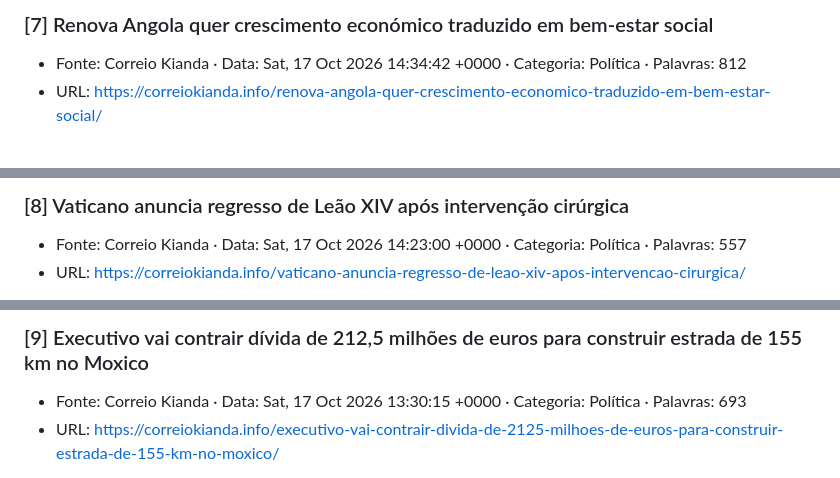
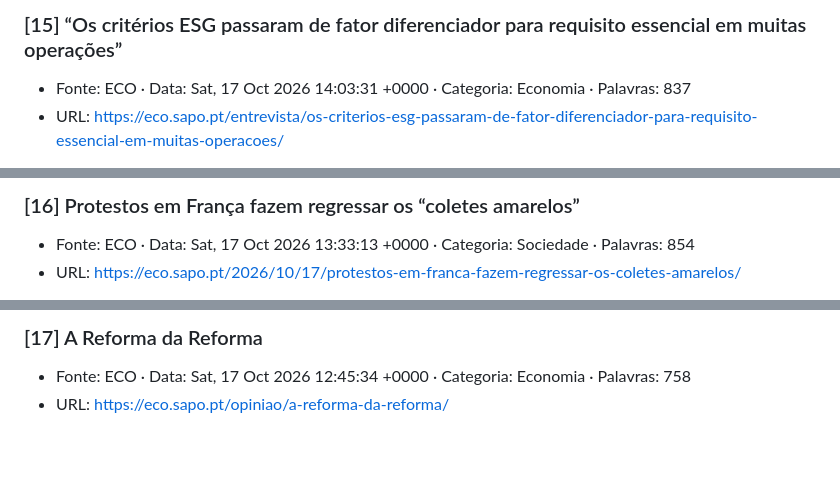
Before and after one commit to mhiroash/altars-demo, a Markdown page: escritor/export-artigos-pipeline.md, 3 parts joined by grey strips. GitHub-like rendering; blank space fills up the shorter version.

```diff
--- a/escritor/export-artigos-pipeline.md
+++ b/escritor/export-artigos-pipeline.md
@@ -29,8 +29,8 @@ ricação, tipificada no artigo 349.º. Como explica Rui Verde, este crime acont
 
 
-### [7] Renova Angola quer crescimento económico traduzido em bem-estar social
+### [15] “Os critérios ESG passaram de fator diferenciador para requisito essencial em muitas operações”
 
-- Fonte: Correio Kianda · Data: Sat, 17 Oct 2026 14:34:42 +0000 · Categoria: Política · Palavras: 812
-- URL: https://correiokianda.info/renova-angola-quer-crescimento-economico-traduzido-em-bem-estar-social/
+- Fonte: ECO · Data: Sat, 17 Oct 2026 14:03:31 +0000 · Categoria: Economia · Palavras: 837
+- URL: https://eco.sapo.pt/entrevista/os-criterios-esg-passaram-de-fator-diferenciador-para-requisito-essencial-em-muitas-operacoes/
 
 
@@ -38,8 +38,8 @@ ricação, tipificada no artigo 349.º. Como explica Rui Verde, este crime acont
 
 
-### [8] Vaticano anuncia regresso de Leão XIV após intervenção cirúrgica
+### [16] Protestos em França fazem regressar os “coletes amarelos”
 
-- Fonte: Correio Kianda · Data: Sat, 17 Oct 2026 14:23:00 +0000 · Categoria: Política · Palavras: 557
-- URL: https://correiokianda.info/vaticano-anuncia-regresso-de-leao-xiv-apos-intervencao-cirurgica/
+- Fonte: ECO · Data: Sat, 17 Oct 2026 13:33:13 +0000 · Categoria: Sociedade · Palavras: 854
+- URL: https://eco.sapo.pt/2026/10/17/protestos-em-franca-fazem-regressar-os-coletes-amarelos/
 
 
@@ -47,8 +47,8 @@ ricação, tipificada no artigo 349.º. Como explica Rui Verde, este crime acont
 
 
-### [9] Executivo vai contrair dívida de 212,5 milhões de euros para construir estrada de 155 km no Moxico
+### [17] A Reforma da Reforma
 
-- Fonte: Correio Kianda · Data: Sat, 17 Oct 2026 13:30:15 +0000 · Categoria: Política · Palavras: 693
-- URL: https://correiokianda.info/executivo-vai-contrair-divida-de-2125-milhoes-de-euros-para-construir-estrada-de-155-km-no-moxico/
+- Fonte: ECO · Data: Sat, 17 Oct 2026 12:45:34 +0000 · Categoria: Economia · Palavras: 758
+- URL: https://eco.sapo.pt/opiniao/a-reforma-da-reforma/
 
 
```
Also changed, not shown: other parts of escritor/export-artigos-pipeline.md (+20 -26 lines).
